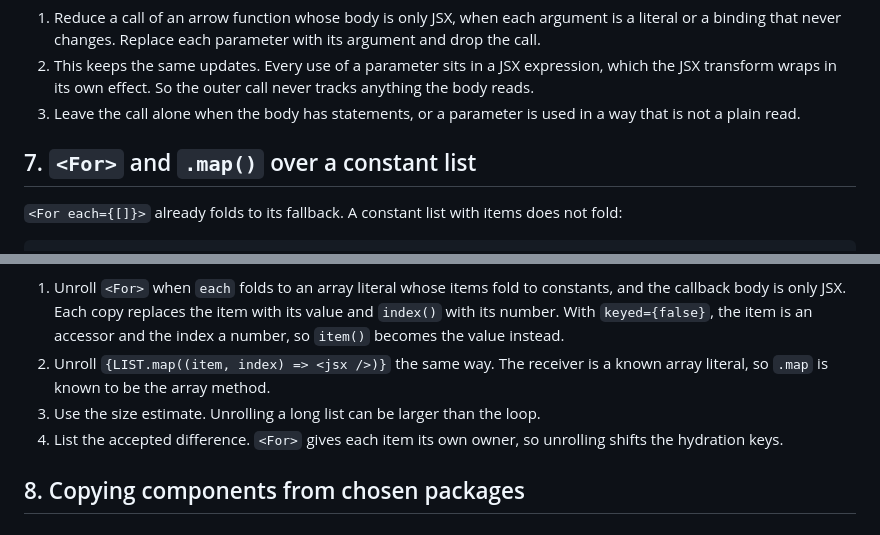
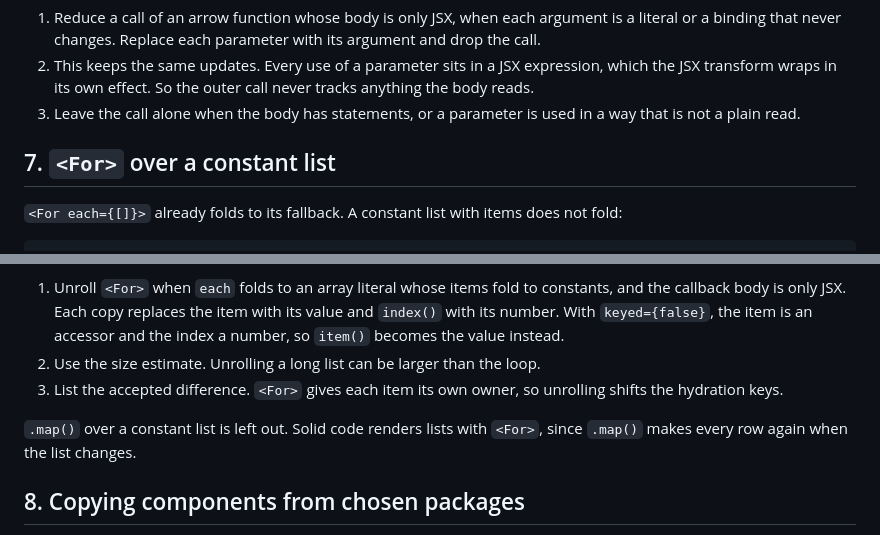
Before and after one commit to lxsmnsyc/solid-optimizer, a Markdown page: roadmap.md, 2 parts joined by grey strips. GitHub-like rendering.

Commit message:
docs: drop .map() from the constant list item
Solid code renders lists with <For>, so unrolling .map() would only help code that is not idiomatic.

Co-Authored-By: Claude Opus 5.5 <noreply@anthropic.com>

```diff
--- a/roadmap.md
+++ b/roadmap.md
@@ -139,7 +139,7 @@ Plan:
 2. This keeps the same updates. Every use of a parameter sits in a JSX expression, which the JSX transform wraps in its own effect. So the outer call never tracks anything the body reads.
 3. Leave the call alone when the body has statements, or a parameter is used in a way that is not a plain read.
 
-## 7. `<For>` and `.map()` over a constant list
+## 7. `<For>` over a constant list
 
 `<For each={[]}>` already folds to its fallback. A constant list with items does not fold:
 
@@ -157,9 +157,10 @@ Navigation bars, footers, and feature lists on static pages look like this.
 Plan:
 
 1. Unroll `<For>` when `each` folds to an array literal whose items fold to constants, and the callback body is only JSX. Each copy replaces the item with its value and `index()` with its number. With `keyed={false}`, the item is an accessor and the index a number, so `item()` becomes the value instead.
-2. Unroll `{LIST.map((item, index) => <jsx />)}` the same way. The receiver is a known array literal, so `.map` is known to be the array method.
-3. Use the size estimate. Unrolling a long list can be larger than the loop.
-4. List the accepted difference. `<For>` gives each item its own owner, so unrolling shifts the hydration keys.
+2. Use the size estimate. Unrolling a long list can be larger than the loop.
+3. List the accepted difference. `<For>` gives each item its own owner, so unrolling shifts the hydration keys.
+
+`.map()` over a constant list is left out. Solid code renders lists with `<For>`, since `.map()` makes every row again when the list changes.
 
 ## 8. Copying components from chosen packages
 
```
